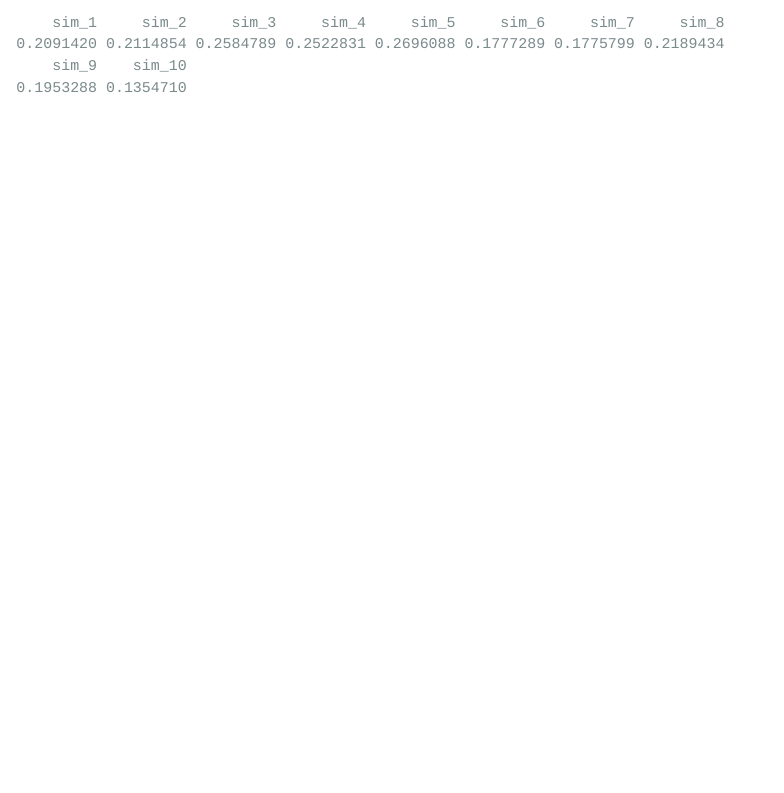
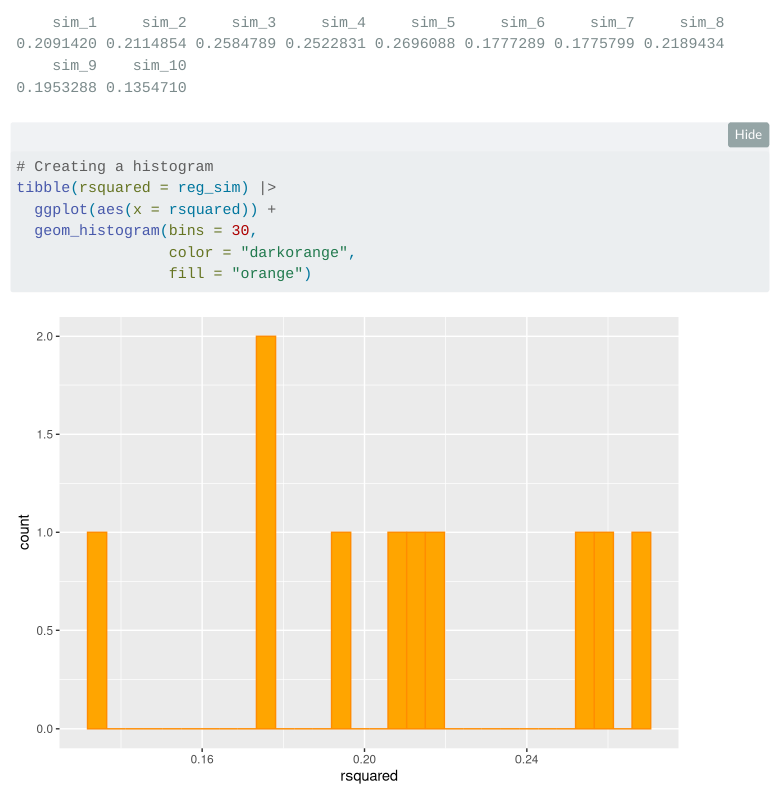
Before and after one commit to rayangendre/stat331Project, a Quarto document (finalproject_report.qmd): the page in a window 1100 px wide, from 16750 px down. Rendered offline with R 4.5, knitr and Pandoc in place of Quarto, with nearby package versions; folded parts are opened; some code elsewhere in the file could not run offline; menus at the side of the page are left out.

Commit message:
created histogram of simulated rsquared values

````diff
--- a/finalproject_report.qmd
+++ b/finalproject_report.qmd
@@ -547,4 +547,11 @@ reg_sim <- map(.x = sim_data2,
 # Removing the r-squared value corresponding to logit_meanaccess ~ logitmeanaccess
 reg_sim <- reg_sim[names(reg_sim) != "logit_meanaccess"]
 reg_sim
+
+# Creating a histogram
+tibble(rsquared = reg_sim) |>
+  ggplot(aes(x = rsquared)) +
+  geom_histogram(bins = 30,
+                 color = "darkorange",
+                 fill = "orange")
 ```
````
